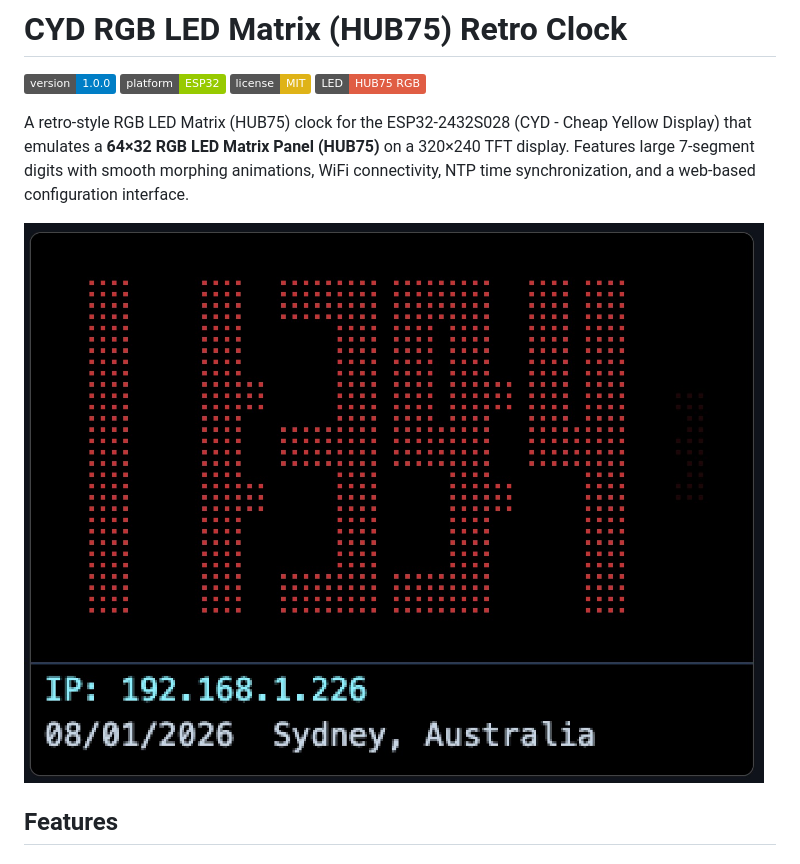
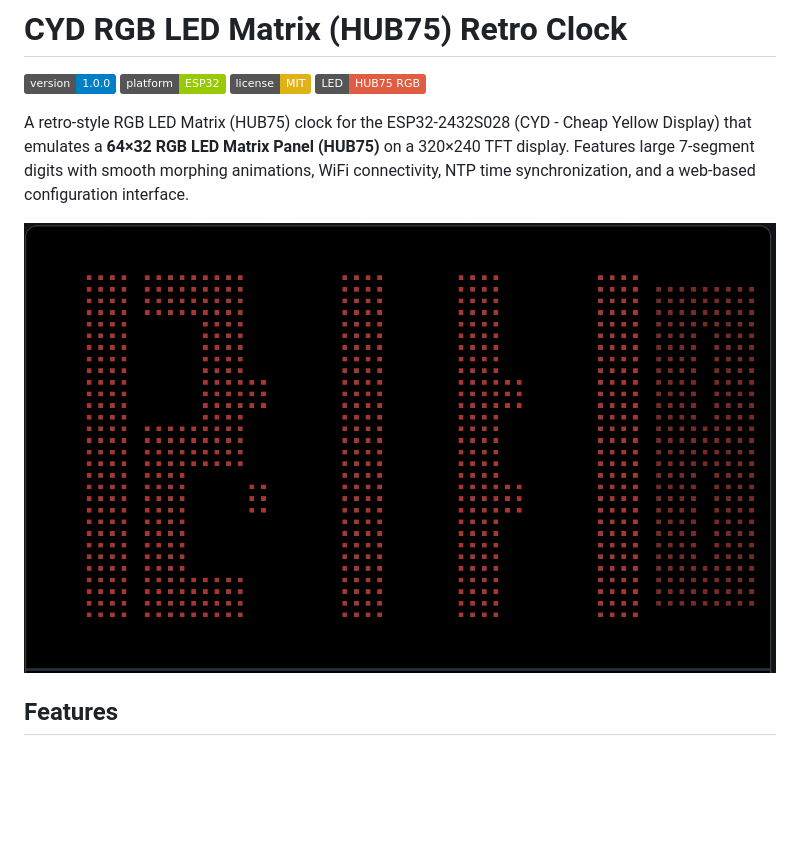
Before and after one commit to anthonyjclarke/CYD-RGB-LED-Matrix-HUB75-Retro-Clock, a Markdown page: README.md, the part around the change. Rendered like a GitHub page; pictures changed too: images/Display1_anim.gif (added); badges without logos; blank space fills up the shorter version.

Commit message:
Update README and add display animation of clock

```diff
--- a/README.md
+++ b/README.md
@@ -8,7 +8,7 @@
 
 A retro-style RGB LED Matrix (HUB75) clock for the ESP32-2432S028 (CYD - Cheap Yellow Display) that emulates a **64×32 RGB LED Matrix Panel (HUB75)** on a 320×240 TFT display. Features large 7-segment digits with smooth morphing animations, WiFi connectivity, NTP time synchronization, and a web-based configuration interface.
 
-![Clock Display](images/Display1.jpg)
+![Clock Display](images/Display1_anim.gif)
 
 ## Features
 
```
